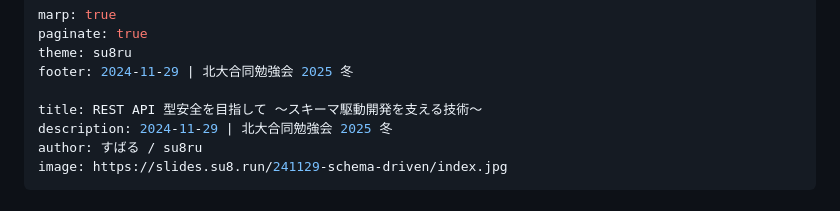
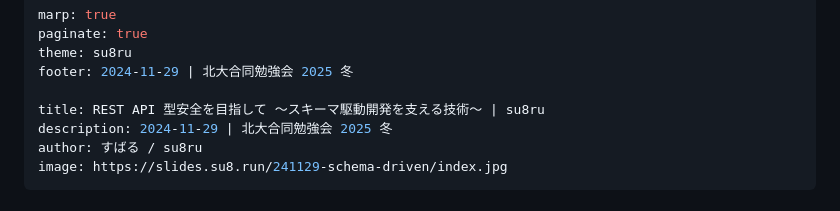
Before and after one commit to su8ru/slides, a Markdown page: src/241129-schema-driven/index.md, the part around the change. Rendered like a GitHub page.

```diff
--- a/src/241129-schema-driven/index.md
+++ b/src/241129-schema-driven/index.md
@@ -4,7 +4,7 @@ paginate: true
 theme: su8ru
 footer: 2024-11-29 | 北大合同勉強会 2025 冬
 
-title: REST API 型安全を目指して 〜スキーマ駆動開発を支える技術〜
+title: REST API 型安全を目指して 〜スキーマ駆動開発を支える技術〜 | su8ru
 description: 2024-11-29 | 北大合同勉強会 2025 冬
 author: すばる / su8ru
 image: https://slides.su8.run/241129-schema-driven/index.jpg
```
Also changed, not shown: src/241115-typespec/index.md (+4 -0 lines).
